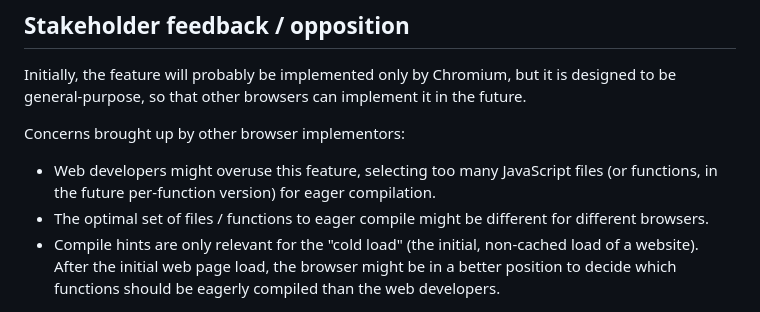
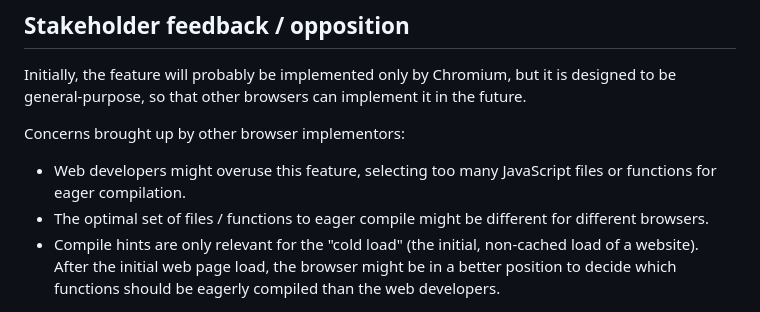
Before and after one commit to WICG/explicit-javascript-compile-hints-file-based, a Markdown page: README.md, the part around the change. Rendered like a GitHub page.

```diff
--- a/README.md
+++ b/README.md
@@ -287,7 +287,7 @@ Even if we don't provide a way for web developers to control eager compilation,
 Initially, the feature will probably be implemented only by Chromium, but it is designed to be general-purpose, so that other browsers can implement it in the future.
 
 Concerns brought up by other browser implementors:
-- Web developers might overuse this feature, selecting too many JavaScript files (or functions, in the future per-function version) for eager compilation.
+- Web developers might overuse this feature, selecting too many JavaScript files or functions for eager compilation.
 - The optimal set of files / functions to eager compile might be different for different browsers.
 - Compile hints are only relevant for the "cold load" (the initial, non-cached load of a website). After the initial web page load, the browser might be in a better position to decide which functions should be eagerly compiled than the web developers.
 
```
